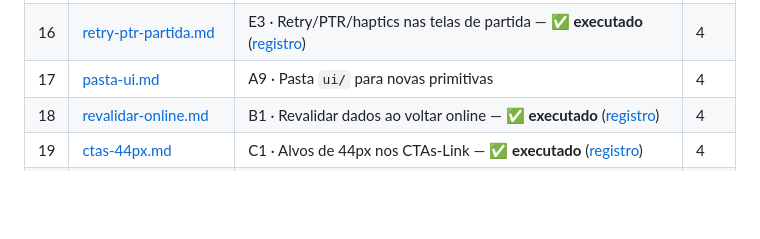
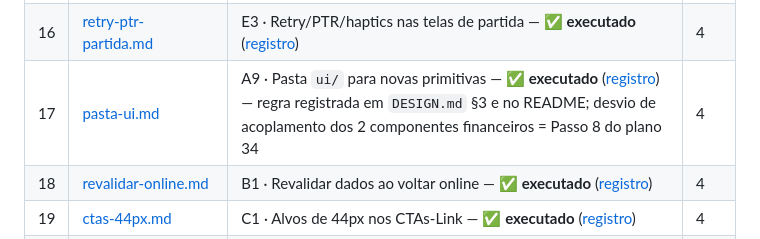
Before and after one commit to rdias612/racha, a Markdown page: docs/planos-implementacao/README.md, the part around the change. Rendered like a GitHub page; blank space fills up the shorter version.

Commit message:
Marcar plano 17 como executado no índice

```diff
--- a/docs/planos-implementacao/README.md
+++ b/docs/planos-implementacao/README.md
@@ -39,7 +39,7 @@ As validações visuais/funcionais no aparelho listadas na seção 5 de cada pla
 | 14 | [higiene-nomenclatura.md](14-higiene-nomenclatura.md) | A4 · Higiene de nomenclatura — ✅ **executado** ([registro](registros/14-higiene-nomenclatura.md)) | 3 |
 | 15 | [pilula-filtro.md](15-pilula-filtro.md) | A7 · `PilulaFiltro` — ✅ **executado** ([registro](registros/15-pilula-filtro.md)) — dono decidiu executar o componente próprio em 04/10/2026, descartando a alternativa `Botao` | 3 |
 | 16 | [retry-ptr-partida.md](16-retry-ptr-partida.md) | E3 · Retry/PTR/haptics nas telas de partida — ✅ **executado** ([registro](registros/16-retry-ptr-partida.md)) | 4 |
-| 17 | [pasta-ui.md](17-pasta-ui.md) | A9 · Pasta `ui/` para novas primitivas | 4 |
+| 17 | [pasta-ui.md](17-pasta-ui.md) | A9 · Pasta `ui/` para novas primitivas — ✅ **executado** ([registro](registros/17-pasta-ui.md)) — regra registrada em `DESIGN.md` §3 e no README; desvio de acoplamento dos 2 componentes financeiros = Passo 8 do plano 34 | 4 |
 | 18 | [revalidar-online.md](18-revalidar-online.md) | B1 · Revalidar dados ao voltar online — ✅ **executado** ([registro](registros/18-revalidar-online.md)) | 4 |
 | 19 | [ctas-44px.md](19-ctas-44px.md) | C1 · Alvos de 44px nos CTAs-Link — ✅ **executado** ([registro](registros/19-ctas-44px.md)) | 4 |
 | 22 | [poda-assets-cache.md](22-poda-assets-cache.md) | B4 · Poda de `/assets/*` no `CACHE_STATIC` | 4 |
```
